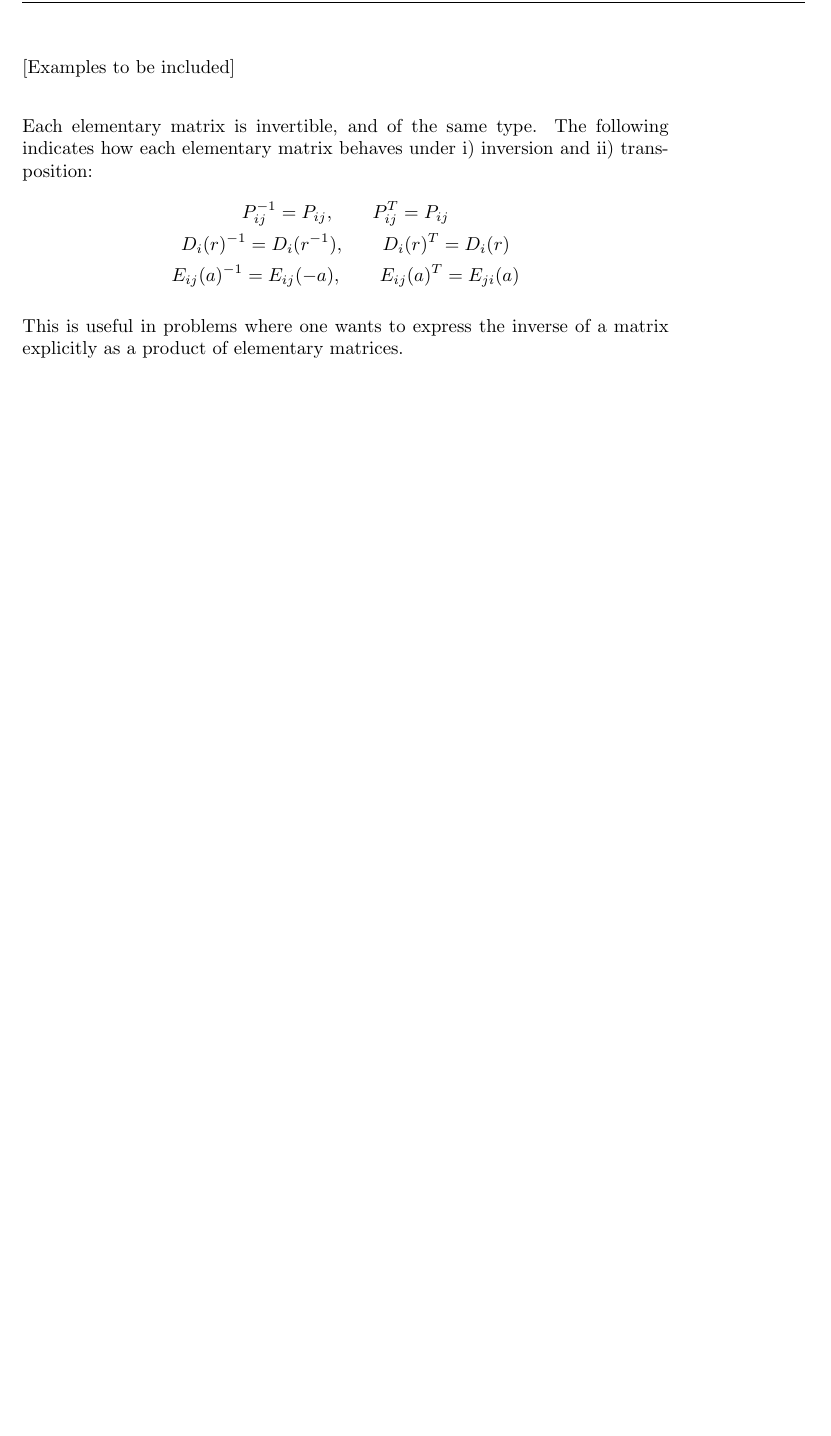
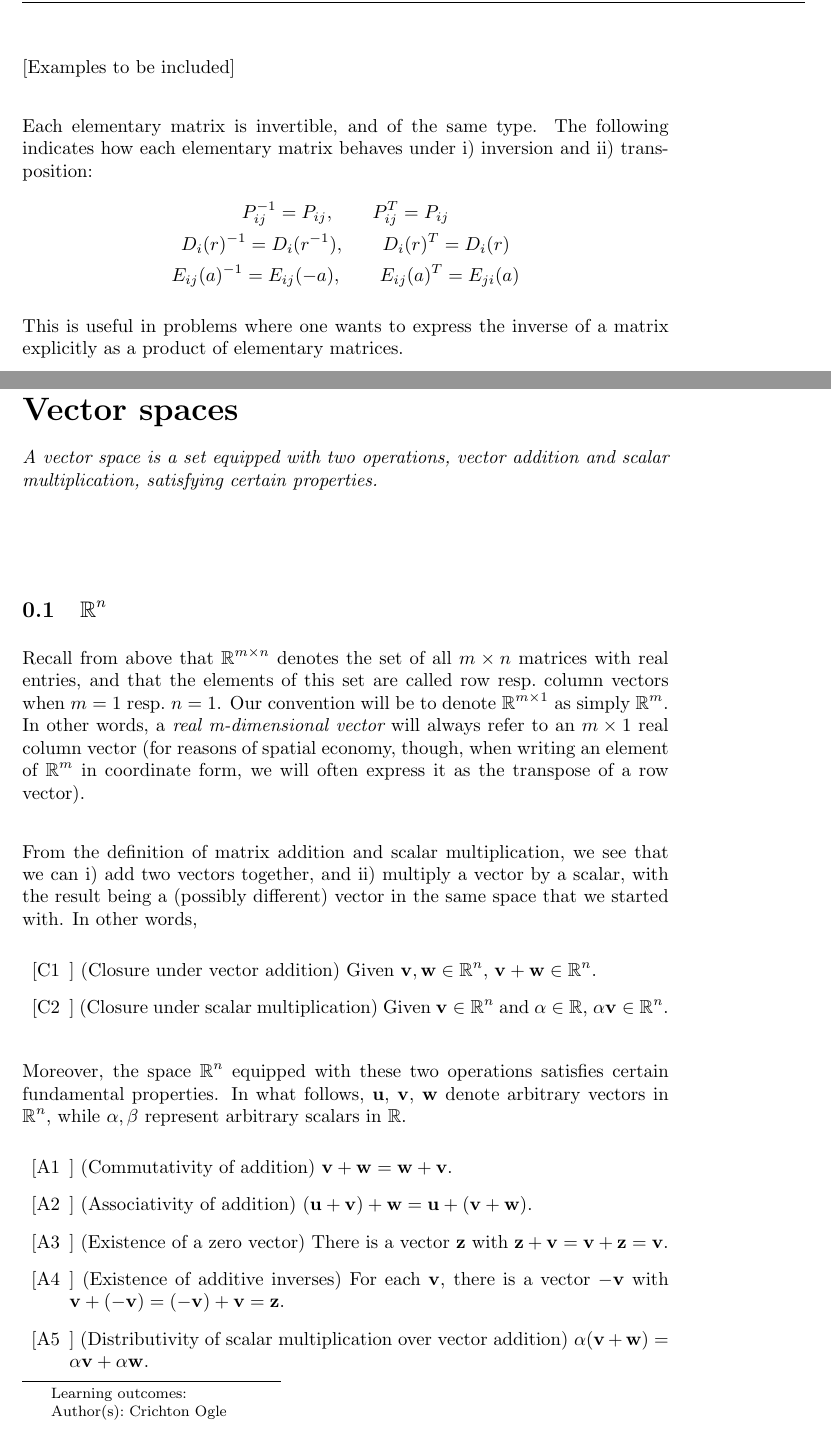
Before and after one commit to mooculus/linearAlgebra, a LaTeX document (linearAlgebra.tex, which reads vectorSpaces/vectorSpaces.tex): part of page 21 of 21 before the commit and two parts of pages 21 and 22 of 33 after it, the two joined at a grey line, cut so that both start at the same text, the shorter picture padded with empty space. Compiled offline with pdfLaTeX.

Commit message:
Vector spaces

```diff
--- a/vectorSpaces/vectorSpaces.tex
+++ b/vectorSpaces/vectorSpaces.tex
@@ -1,4 +1,12 @@
-\section{Vector spaces}
+\documentclass{ximera}
+\title{Vector spaces}
+
+\begin{document}
+\begin{abstract}
+  A vector space is a set equipped with two operations, vector
+  addition and scalar multiplication, satisfying certain properties.
+\end{abstract}
+\maketitle
 
 %%%%%%%%%%%%%%%%%%%%%%%%%%%%%%%%%%%%%%
 
```
Also changed, not shown: linearAlgebra.tex (+1 -1 lines), vectorSpaces/vectorSpaces.tex (1 more changed lines), 1 other file.
